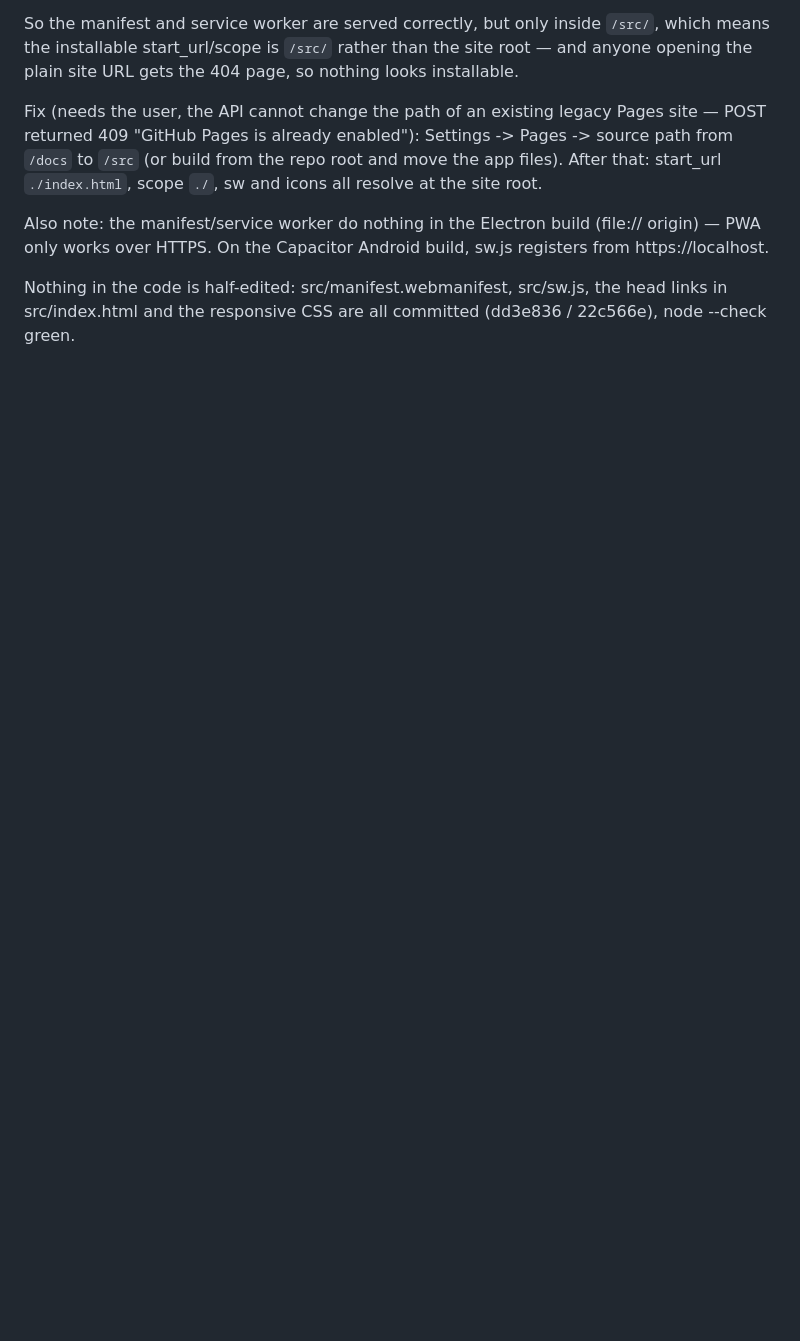
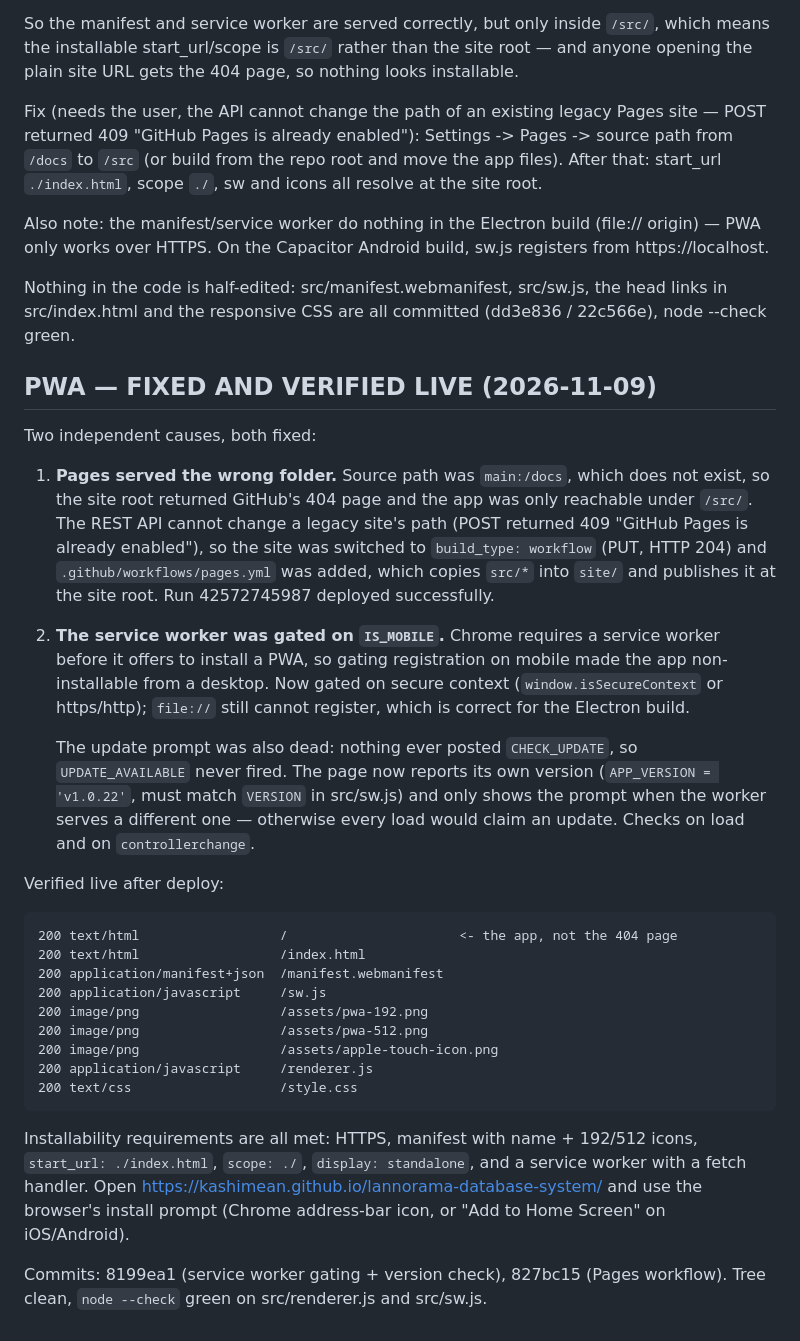
Before and after one commit to kashimean/lannorama-database-system, a Markdown page: HANDOFF.md, the part around the change. Drawn GitHub-style; blank space fills up the shorter version.

Commit message:
HANDOFF: PWA fixed and verified live - Pages now publishes src/ at the site root (workflow build), and the service worker is gated on secure context instead of IS_MOBILE so desktop browsers can install it

````diff
--- a/HANDOFF.md
+++ b/HANDOFF.md
@@ -461,3 +461,46 @@ only works over HTTPS. On the Capacitor Android build, sw.js registers from http
 
 Nothing in the code is half-edited: src/manifest.webmanifest, src/sw.js, the head links in
 src/index.html and the responsive CSS are all committed (dd3e836 / 22c566e), node --check green.
+
+## PWA — FIXED AND VERIFIED LIVE (2026-11-09)
+
+Two independent causes, both fixed:
+
+1. **Pages served the wrong folder.** Source path was `main:/docs`, which does not exist, so the
+   site root returned GitHub's 404 page and the app was only reachable under `/src/`. The REST API
+   cannot change a legacy site's path (POST returned 409 "GitHub Pages is already enabled"), so the
+   site was switched to `build_type: workflow` (PUT, HTTP 204) and `.github/workflows/pages.yml`
+   was added, which copies `src/*` into `site/` and publishes it at the site root.
+   Run 42572745987 deployed successfully.
+
+2. **The service worker was gated on `IS_MOBILE`.** Chrome requires a service worker before it
+   offers to install a PWA, so gating registration on mobile made the app non-installable from a
+   desktop. Now gated on secure context (`window.isSecureContext` or https/http); `file://` still
+   cannot register, which is correct for the Electron build.
+
+   The update prompt was also dead: nothing ever posted `CHECK_UPDATE`, so `UPDATE_AVAILABLE` never
+   fired. The page now reports its own version (`APP_VERSION = 'v1.0.22'`, must match `VERSION` in
+   src/sw.js) and only shows the prompt when the worker serves a different one — otherwise every
+   load would claim an update. Checks on load and on `controllerchange`.
+
+Verified live after deploy:
+
+```
+200 text/html                  /                      <- the app, not the 404 page
+200 text/html                  /index.html
+200 application/manifest+json  /manifest.webmanifest
+200 application/javascript     /sw.js
+200 image/png                  /assets/pwa-192.png
+200 image/png                  /assets/pwa-512.png
+200 image/png                  /assets/apple-touch-icon.png
+200 application/javascript     /renderer.js
+200 text/css                   /style.css
+```
+
+Installability requirements are all met: HTTPS, manifest with name + 192/512 icons,
+`start_url: ./index.html`, `scope: ./`, `display: standalone`, and a service worker with a fetch
+handler. Open https://kashimean.github.io/lannorama-database-system/ and use the browser's install
+prompt (Chrome address-bar icon, or "Add to Home Screen" on iOS/Android).
+
+Commits: 8199ea1 (service worker gating + version check), 827bc15 (Pages workflow). Tree clean,
+`node --check` green on src/renderer.js and src/sw.js.
````
